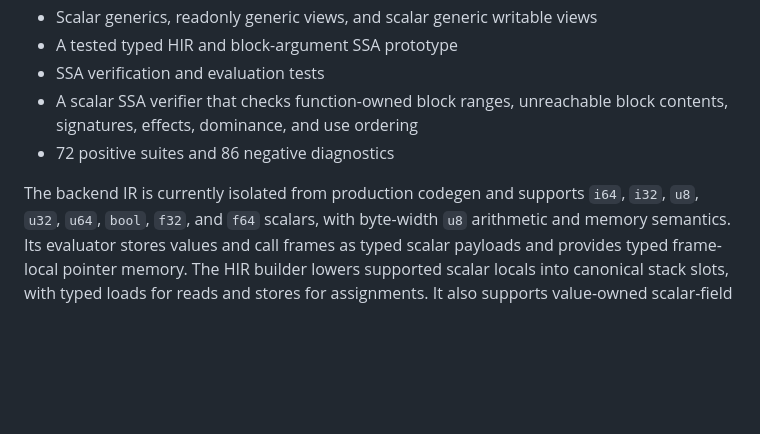
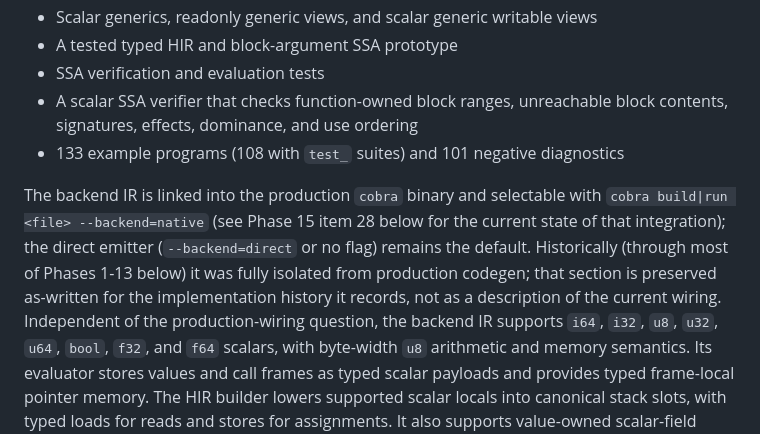
Before and after one commit to Aaron-Savron/Cobra, a Markdown page: ROADMAP.md, the part around one of its changes. Rendered like a GitHub page; blank space fills up the shorter version.

```diff
--- a/ROADMAP.md
+++ b/ROADMAP.md
@@ -30,9 +30,16 @@ Cobra currently has:
 - SSA verification and evaluation tests
 - A scalar SSA verifier that checks function-owned block ranges, unreachable
   block contents, signatures, effects, dominance, and use ordering
-- 72 positive suites and 86 negative diagnostics
+- 133 example programs (108 with `test_` suites) and 101 negative diagnostics
 
-The backend IR is currently isolated from production codegen and supports
+The backend IR is linked into the production `cobra` binary and selectable
+with `cobra build|run <file> --backend=native` (see Phase 15 item 28 below
+for the current state of that integration); the direct emitter
+(`--backend=direct` or no flag) remains the default. Historically (through
+most of Phases 1-13 below) it was fully isolated from production codegen;
+that section is preserved as-written for the implementation history it
+records, not as a description of the current wiring. Independent of the
+production-wiring question, the backend IR supports
 `i64`, `i32`, `u8`, `u32`, `u64`, `bool`, `f32`, and `f64` scalars, with
 byte-width `u8` arithmetic and memory semantics. Its evaluator stores values and call
 frames as typed scalar payloads and provides typed frame-local pointer memory.
```
Also changed, not shown: other parts of ROADMAP.md (+41 -14 lines).
